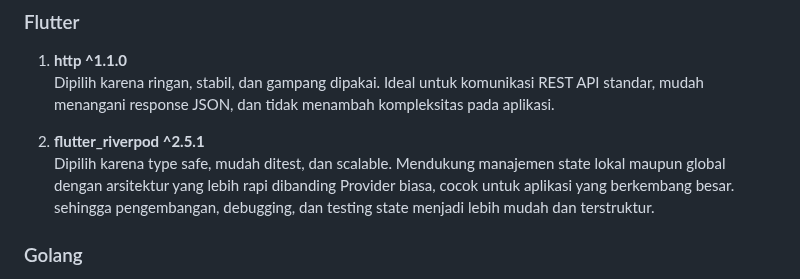
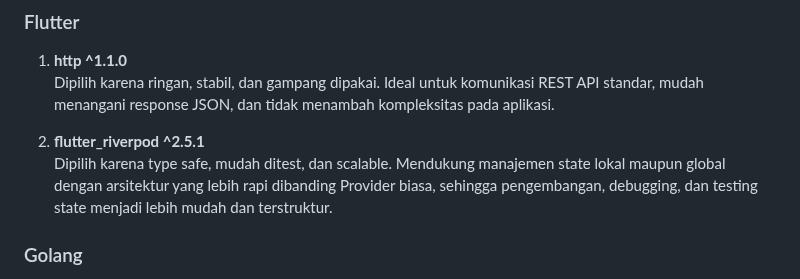
Before and after one commit to pndwrzk/taskhub, a Markdown page: README.MD, the part around the change. GitHub-like rendering.

Commit message:
chore: clarify Riverpod are chosen

```diff
--- a/README.MD
+++ b/README.MD
@@ -25,7 +25,7 @@ Repo ini adalah monorepo yang berisi tiga aplikasi utama:
    Dipilih karena ringan, stabil, dan gampang dipakai. Ideal untuk komunikasi REST API standar, mudah menangani response JSON, dan tidak menambah kompleksitas pada aplikasi.
 
 2. **flutter_riverpod ^2.5.1**
-   Dipilih karena type safe, mudah ditest, dan scalable. Mendukung manajemen state lokal maupun global dengan arsitektur yang lebih rapi dibanding Provider biasa, cocok untuk aplikasi yang berkembang besar. sehingga pengembangan, debugging, dan testing state menjadi lebih mudah dan terstruktur.
+   Dipilih karena type safe, mudah ditest, dan scalable. Mendukung manajemen state lokal maupun global dengan arsitektur yang lebih rapi dibanding Provider biasa, sehingga pengembangan, debugging, dan testing state menjadi lebih mudah dan terstruktur.
 
 ### Golang
 1. **gin-gonic/gin v1.11.0**
```
